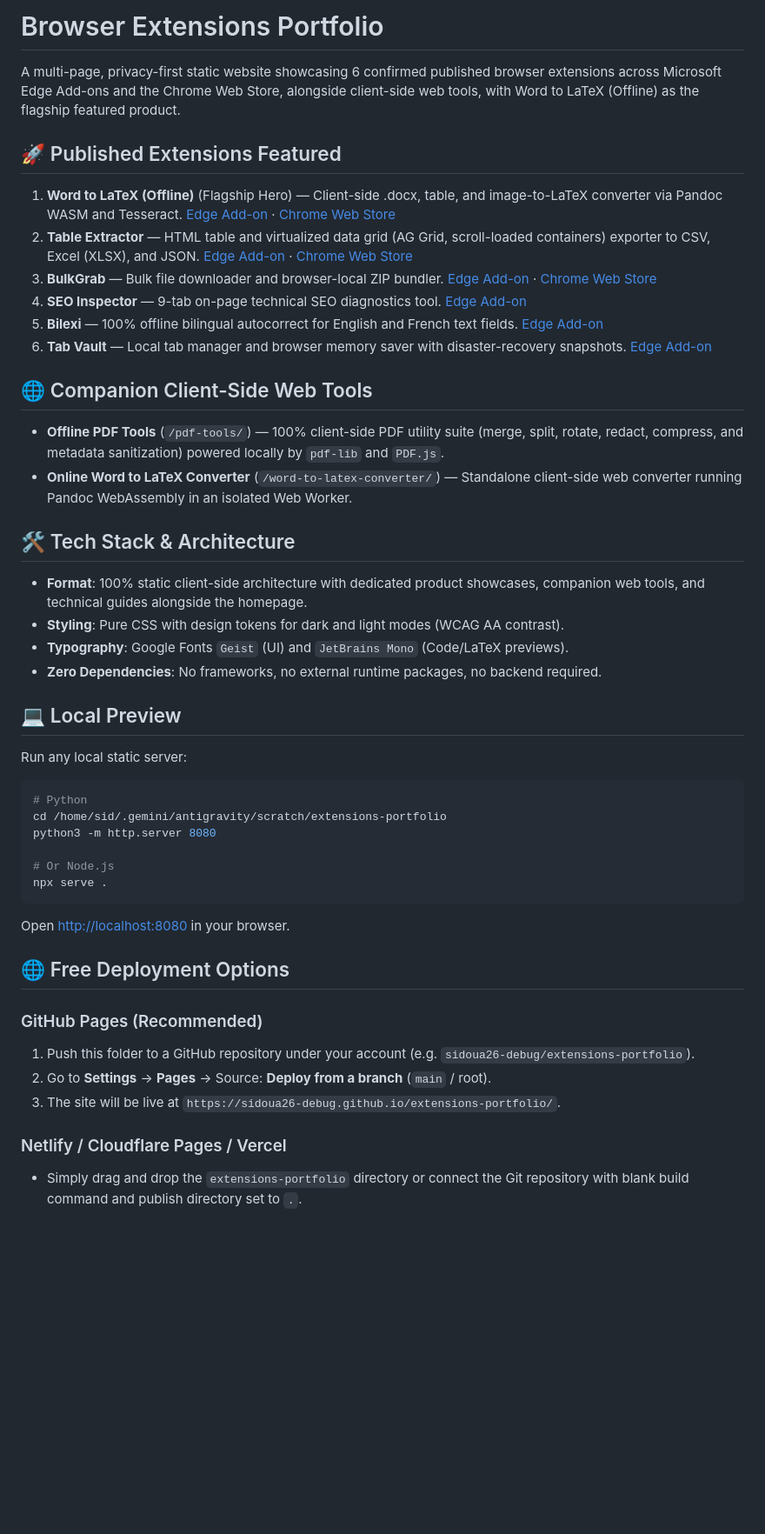
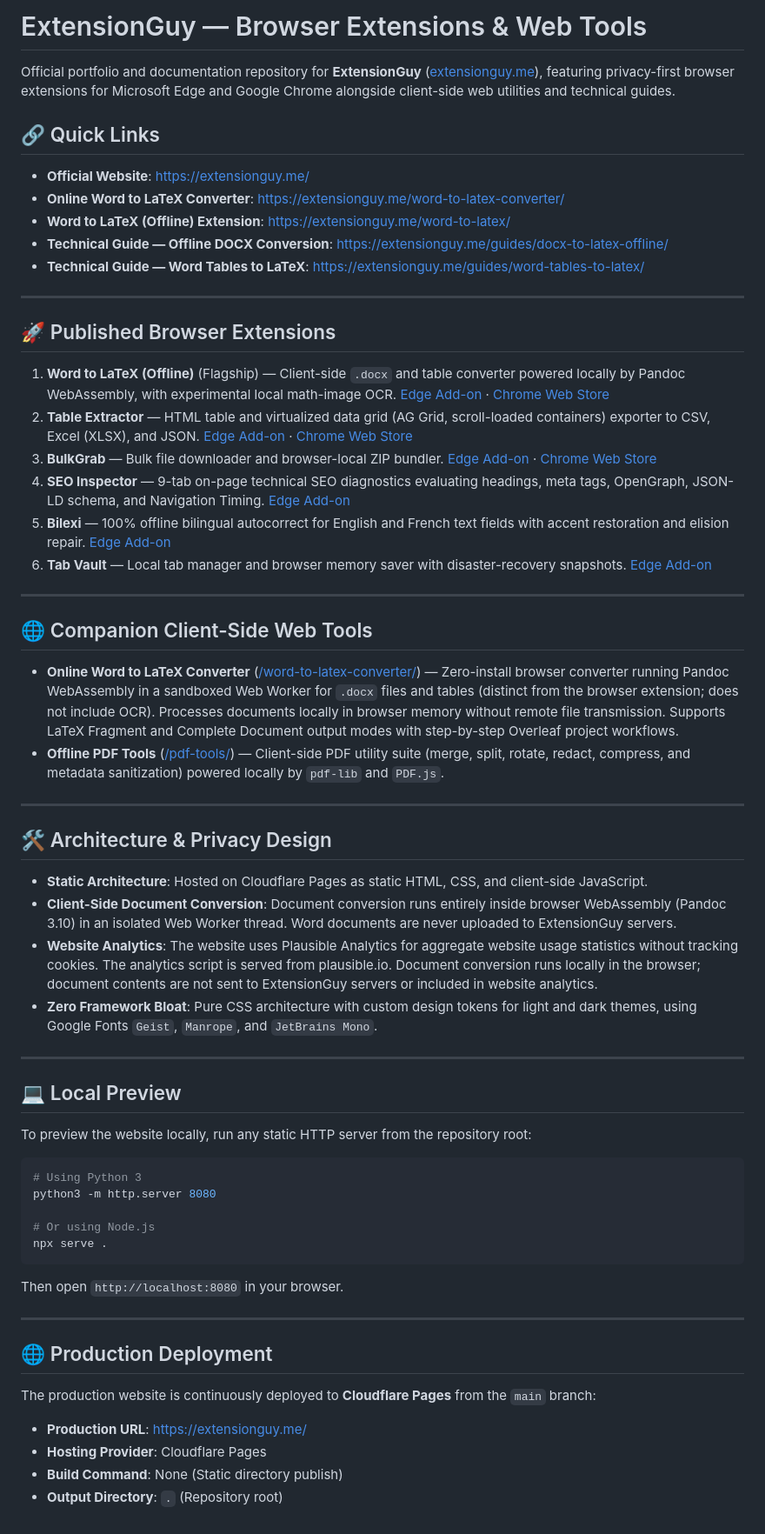
Before and after one commit to sidoua26-debug/extensions-portfolio, a Markdown page: README.md, the part around the change. Shown at 87% size. Drawn GitHub-style; blank space fills up the shorter version.

Commit message:
docs: improve ExtensionGuy README and project navigation

````diff
--- a/README.md
+++ b/README.md
@@ -1,48 +1,64 @@
-# Browser Extensions Portfolio
+# ExtensionGuy — Browser Extensions & Web Tools
 
-A multi-page, privacy-first static website showcasing 6 confirmed published browser extensions across Microsoft Edge Add-ons and the Chrome Web Store, alongside client-side web tools, with Word to LaTeX (Offline) as the flagship featured product.
+Official portfolio and documentation repository for **ExtensionGuy** ([extensionguy.me](https://extensionguy.me/)), featuring privacy-first browser extensions for Microsoft Edge and Google Chrome alongside client-side web utilities and technical guides.
 
-## 🚀 Published Extensions Featured
+## 🔗 Quick Links
 
-1. **Word to LaTeX (Offline)** (Flagship Hero) — Client-side .docx, table, and image-to-LaTeX converter via Pandoc WASM and Tesseract. [Edge Add-on](https://microsoftedge.microsoft.com/addons/detail/word-to-latex-offline/lpehnpdkdiddlppobkcicdondaebijlf) · [Chrome Web Store](https://chromewebstore.google.com/detail/word-to-latex-offline/appokjanohamffjlecncdegihoelkhco)
+- **Official Website**: [https://extensionguy.me/](https://extensionguy.me/)
+- **Online Word to LaTeX Converter**: [https://extensionguy.me/word-to-latex-converter/](https://extensionguy.me/word-to-latex-converter/)
+- **Word to LaTeX (Offline) Extension**: [https://extensionguy.me/word-to-latex/](https://extensionguy.me/word-to-latex/)
+- **Technical Guide — Offline DOCX Conversion**: [https://extensionguy.me/guides/docx-to-latex-offline/](https://extensionguy.me/guides/docx-to-latex-offline/)
+- **Technical Guide — Word Tables to LaTeX**: [https://extensionguy.me/guides/word-tables-to-latex/](https://extensionguy.me/guides/word-tables-to-latex/)
+
+---
+
+## 🚀 Published Browser Extensions
+
+1. **Word to LaTeX (Offline)** (Flagship) — Client-side `.docx` and table converter powered locally by Pandoc WebAssembly, with experimental local math-image OCR. [Edge Add-on](https://microsoftedge.microsoft.com/addons/detail/word-to-latex-offline/lpehnpdkdiddlppobkcicdondaebijlf) · [Chrome Web Store](https://chromewebstore.google.com/detail/word-to-latex-offline/appokjanohamffjlecncdegihoelkhco)
 2. **Table Extractor** — HTML table and virtualized data grid (AG Grid, scroll-loaded containers) exporter to CSV, Excel (XLSX), and JSON. [Edge Add-on](https://microsoftedge.microsoft.com/addons/detail/table-extractor-export-h/pekammppimoaikllkhhebocbkbidoboe) · [Chrome Web Store](https://chromewebstore.google.com/detail/table-extractor-export-h/fjpbjpmccomonleefghgalfoioekhlhm)
 3. **BulkGrab** — Bulk file downloader and browser-local ZIP bundler. [Edge Add-on](https://microsoftedge.microsoft.com/addons/detail/bulkgrab-batch-file-dow/cphidoikhnjdkeldgelkpddnkojlfccc) · [Chrome Web Store](https://chromewebstore.google.com/detail/bulkgrab-batch-file-downl/lnmmneljpgdefilkokfpmiohjgfjcljn)
-4. **SEO Inspector** — 9-tab on-page technical SEO diagnostics tool. [Edge Add-on](https://microsoftedge.microsoft.com/addons/detail/seo-inspector-meta-tags/jbnjjkfkcmfkjamakndojbkjanijlfmd)
-5. **Bilexi** — 100% offline bilingual autocorrect for English and French text fields. [Edge Add-on](https://microsoftedge.microsoft.com/addons/detail/mheomahlcfddgjlemnolopfbhojfpmpb)
+4. **SEO Inspector** — 9-tab on-page technical SEO diagnostics evaluating headings, meta tags, OpenGraph, JSON-LD schema, and Navigation Timing. [Edge Add-on](https://microsoftedge.microsoft.com/addons/detail/seo-inspector-meta-tags/jbnjjkfkcmfkjamakndojbkjanijlfmd)
+5. **Bilexi** — 100% offline bilingual autocorrect for English and French text fields with accent restoration and elision repair. [Edge Add-on](https://microsoftedge.microsoft.com/addons/detail/mheomahlcfddgjlemnolopfbhojfpmpb)
 6. **Tab Vault** — Local tab manager and browser memory saver with disaster-recovery snapshots. [Edge Add-on](https://microsoftedge.microsoft.com/addons/detail/paedfgpjmkmmodbcimbkjkkdlfibfpbc)
+
+---
 
 ## 🌐 Companion Client-Side Web Tools
 
-- **Offline PDF Tools** (`/pdf-tools/`) — 100% client-side PDF utility suite (merge, split, rotate, redact, compress, and metadata sanitization) powered locally by `pdf-lib` and `PDF.js`.
-- **Online Word to LaTeX Converter** (`/word-to-latex-converter/`) — Standalone client-side web converter running Pandoc WebAssembly in an isolated Web Worker.
+- **Online Word to LaTeX Converter** ([/word-to-latex-converter/](https://extensionguy.me/word-to-latex-converter/)) — Zero-install browser converter running Pandoc WebAssembly in a sandboxed Web Worker for `.docx` files and tables (distinct from the browser extension; does not include OCR). Processes documents locally in browser memory without remote file transmission. Supports LaTeX Fragment and Complete Document output modes with step-by-step Overleaf project workflows.
+- **Offline PDF Tools** ([/pdf-tools/](https://extensionguy.me/pdf-tools/)) — Client-side PDF utility suite (merge, split, rotate, redact, compress, and metadata sanitization) powered locally by `pdf-lib` and `PDF.js`.
 
-## 🛠️ Tech Stack & Architecture
+---
 
-- **Format**: 100% static client-side architecture with dedicated product showcases, companion web tools, and technical guides alongside the homepage.
-- **Styling**: Pure CSS with design tokens for dark and light modes (WCAG AA contrast).
-- **Typography**: Google Fonts `Geist` (UI) and `JetBrains Mono` (Code/LaTeX previews).
-- **Zero Dependencies**: No frameworks, no external runtime packages, no backend required.
+## 🛠️ Architecture & Privacy Design
+
+- **Static Architecture**: Hosted on Cloudflare Pages as static HTML, CSS, and client-side JavaScript.
+- **Client-Side Document Conversion**: Document conversion runs entirely inside browser WebAssembly (Pandoc 3.10) in an isolated Web Worker thread. Word documents are never uploaded to ExtensionGuy servers.
+- **Website Analytics**: The website uses Plausible Analytics for aggregate website usage statistics without tracking cookies. The analytics script is served from plausible.io. Document conversion runs locally in the browser; document contents are not sent to ExtensionGuy servers or included in website analytics.
+- **Zero Framework Bloat**: Pure CSS architecture with custom design tokens for light and dark themes, using Google Fonts `Geist`, `Manrope`, and `JetBrains Mono`.
+
+---
 
 ## 💻 Local Preview
 
-Run any local static server:
+To preview the website locally, run any static HTTP server from the repository root:
+
 ```bash
-# Python
-cd /home/sid/.gemini/antigravity/scratch/extensions-portfolio
+# Using Python 3
 python3 -m http.server 8080
 
-# Or Node.js
+# Or using Node.js
 npx serve .
 ```
 
-Open [http://localhost:8080](http://localhost:8080) in your browser.
+Then open `http://localhost:8080` in your browser.
 
-## 🌐 Free Deployment Options
+---
 
-### GitHub Pages (Recommended)
-1. Push this folder to a GitHub repository under your account (e.g. `sidoua26-debug/extensions-portfolio`).
-2. Go to **Settings** → **Pages** → Source: **Deploy from a branch** (`main` / root).
-3. The site will be live at `https://sidoua26-debug.github.io/extensions-portfolio/`.
+## 🌐 Production Deployment
 
-### Netlify / Cloudflare Pages / Vercel
-- Simply drag and drop the `extensions-portfolio` directory or connect the Git repository with blank build command and publish directory set to `.`.
+The production website is continuously deployed to **Cloudflare Pages** from the `main` branch:
+- **Production URL**: [https://extensionguy.me/](https://extensionguy.me/)
+- **Hosting Provider**: Cloudflare Pages
+- **Build Command**: None (Static directory publish)
+- **Output Directory**: `.` (Repository root)
````
